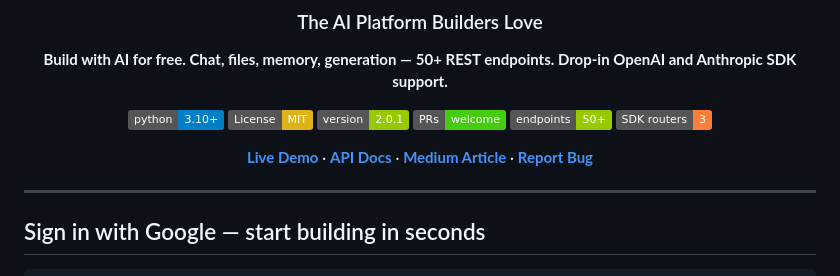
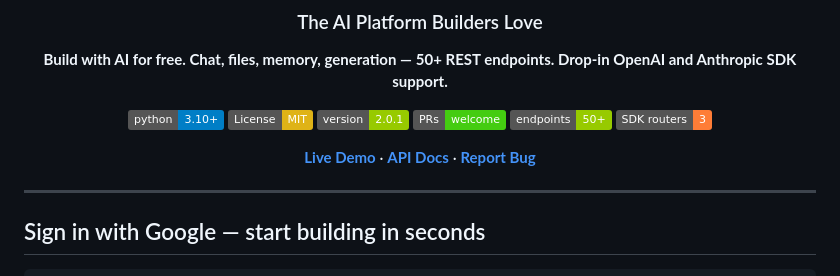
Before and after one commit to goyaljai/jaika, a Markdown page: README.md, the part around the change. Drawn GitHub-style; badges without logos.

Commit message:
docs: remove Android VPS tutorial link

```diff
--- a/README.md
+++ b/README.md
@@ -14,7 +14,7 @@
 [![50+ Endpoints](https://img.shields.io/badge/endpoints-50+-green.svg)](#api-reference)
 [![3 SDK Routers](https://img.shields.io/badge/SDK_routers-3-orange.svg)](#sdk-compatibility)
 
-**[Live Demo](https://35-207-202-131.sslip.io/)** · **[API Docs](README_API.md)** · **[Medium Article](medium.md)** · **[Report Bug](https://github.com/goyaljai/jaika/issues)**
+**[Live Demo](https://35-207-202-131.sslip.io/)** · **[API Docs](README_API.md)** · **[Report Bug](https://github.com/goyaljai/jaika/issues)**
 
 </div>
 
```
